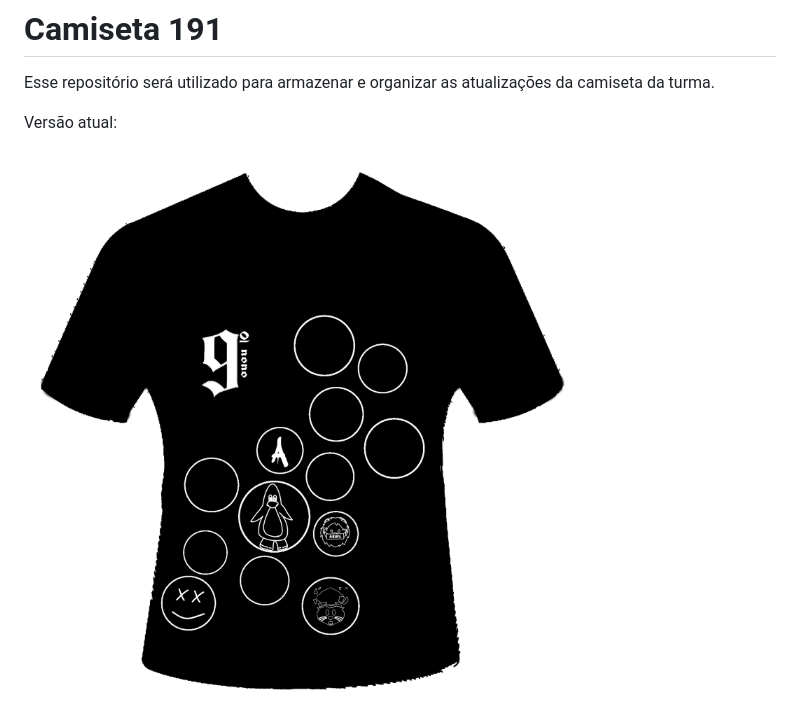
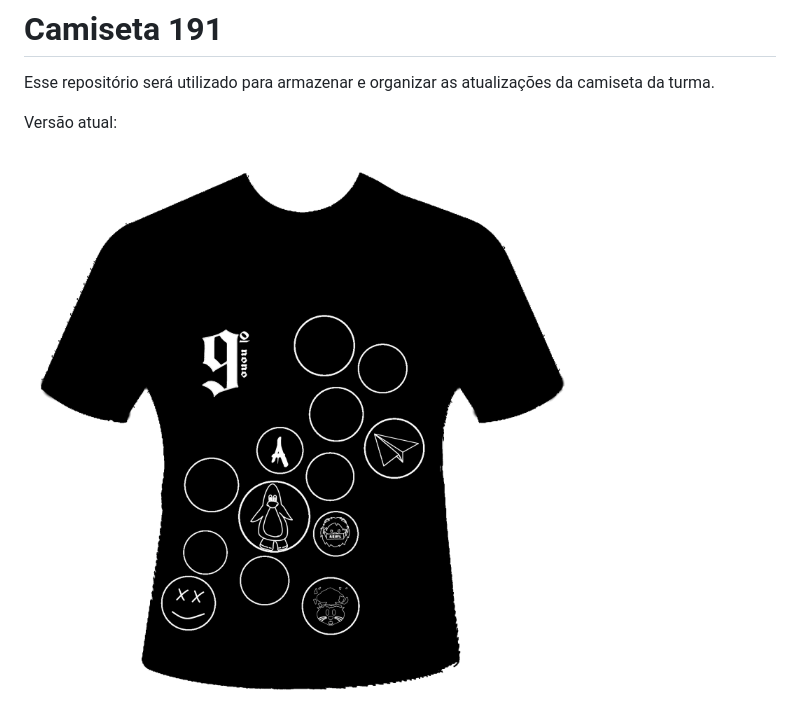
Before and after one commit to vinis-moraes/projeto_camiseta, a Markdown page: README.md, the part around the change. Rendered like a GitHub page; pictures changed too: Frente_05.png (added).

Commit message:
01may Update

```diff
--- a/README.md
+++ b/README.md
@@ -4,7 +4,7 @@ Esse repositório será utilizado para armazenar e organizar as atualizações d
 
 Versão atual:
 
-![Imagem Frente](Frente_04.png)
+![Imagem Frente](Frente_05.png)
 
 ![Imagem Costas](Costas_01.png)
 
```
Also changed, not shown: 3 other files.
